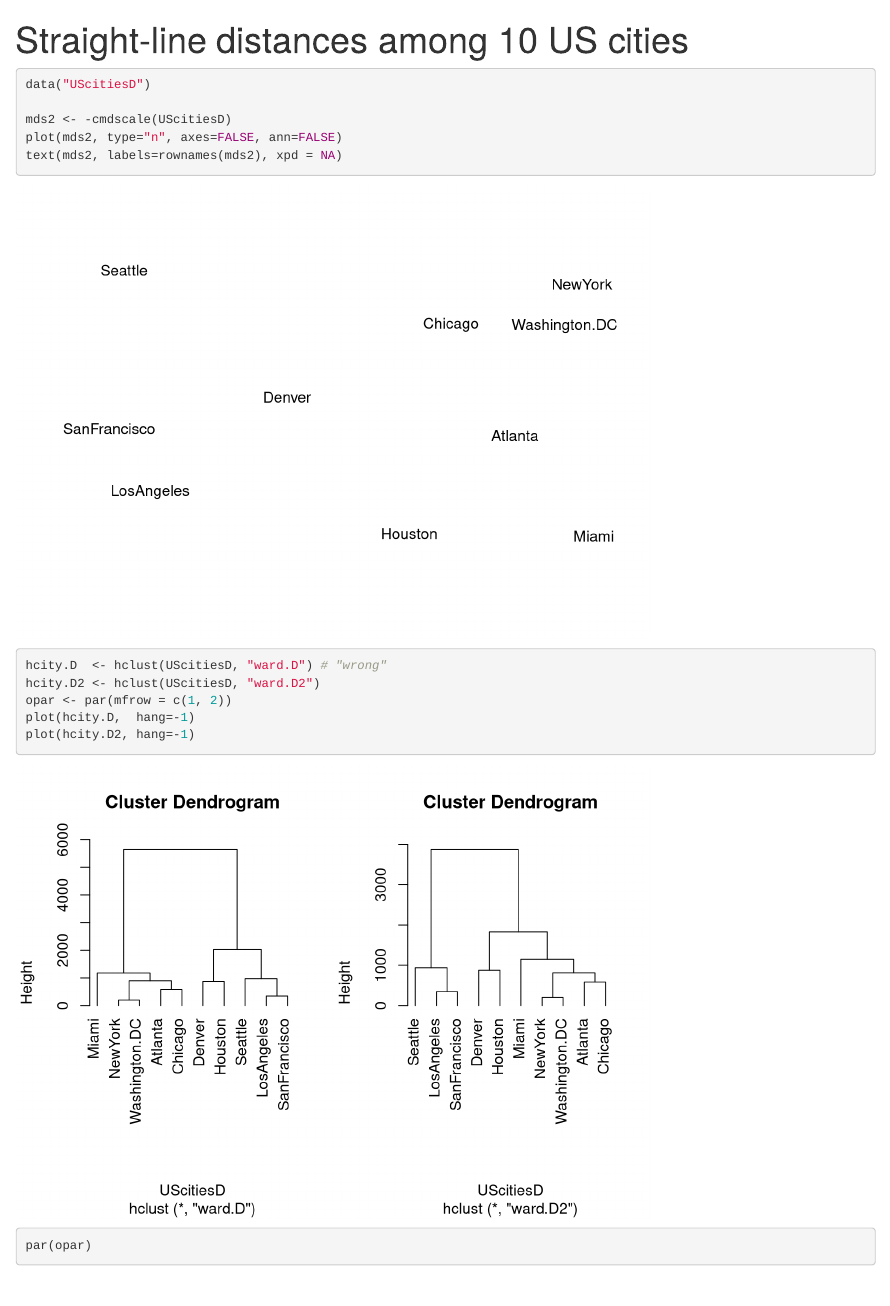
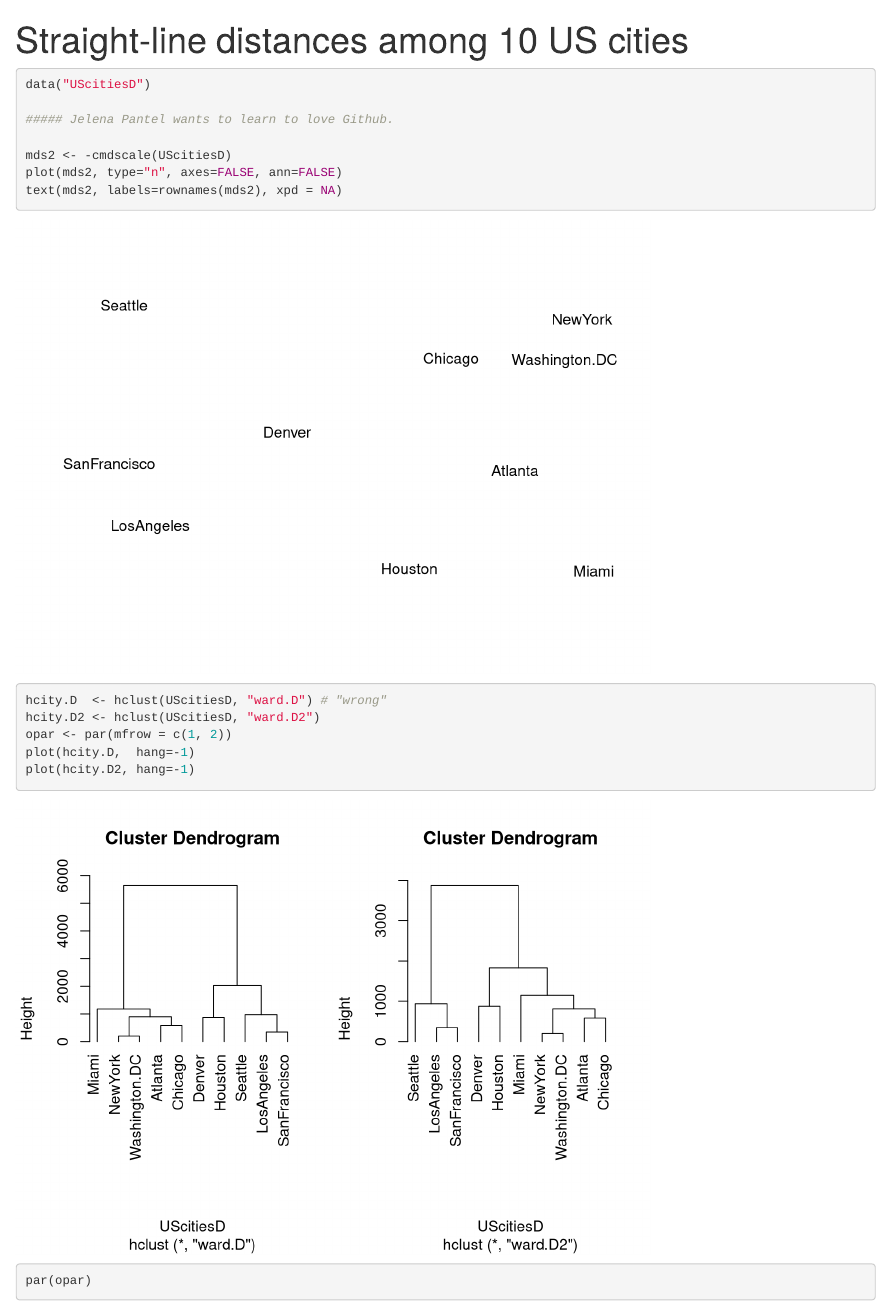
Before and after one commit to yzyimer/slda10UScities, an R Markdown document (straightlineUScities.Rmd): the page in a window 1100 px wide, from its top. Rendered offline with R 4.5, knitr and Pandoc, with nearby package versions.

Commit message:
aded a comment on line #10

````diff
--- a/straightlineUScities.Rmd
+++ b/straightlineUScities.Rmd
@@ -6,6 +6,8 @@ output: html_document
 
 ```{r}
 data("UScitiesD")
+
+##### Jelena Pantel wants to learn to love Github.
 
 mds2 <- -cmdscale(UScitiesD)
 plot(mds2, type="n", axes=FALSE, ann=FALSE)
````
